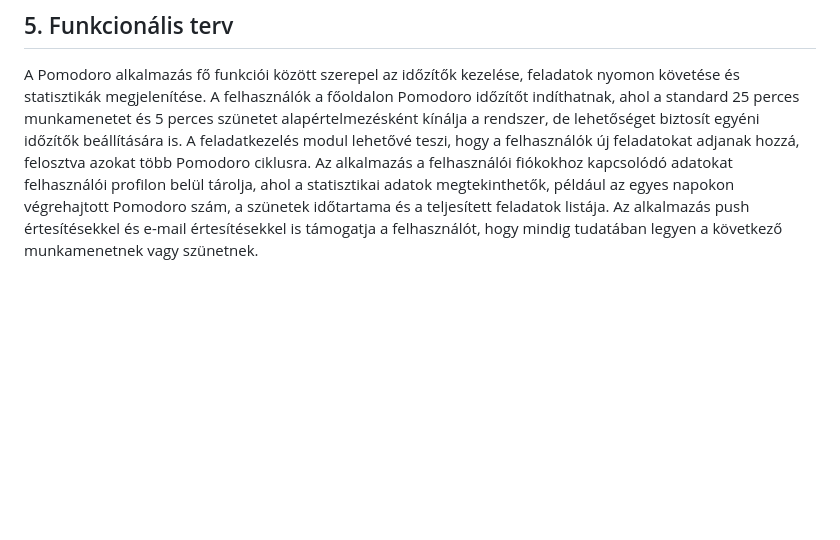
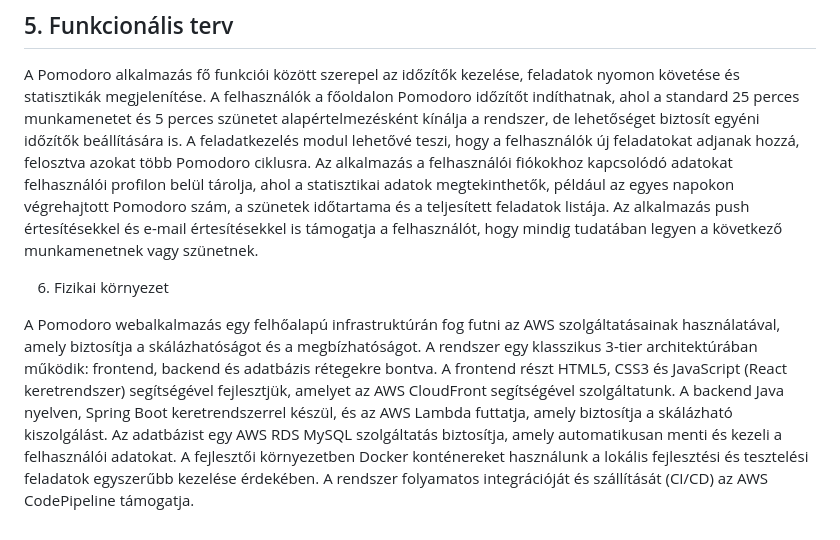
Before and after one commit to nacsacsa/Pomodoro, a Markdown page: Rendszerterv.md, the part around the change. GitHub-like rendering; blank space fills up the shorter version.

Commit message:
Rendszerterv Fizikai környezet elkészítése

```diff
--- a/Rendszerterv.md
+++ b/Rendszerterv.md
@@ -30,3 +30,7 @@ A Pomodoro alkalmazásnak több fontos követelményt kell teljesítenie.
 ## 5. Funkcionális terv
 
 A Pomodoro alkalmazás fő funkciói között szerepel az időzítők kezelése, feladatok nyomon követése és statisztikák megjelenítése. A felhasználók a főoldalon Pomodoro időzítőt indíthatnak, ahol a standard 25 perces munkamenetet és 5 perces szünetet alapértelmezésként kínálja a rendszer, de lehetőséget biztosít egyéni időzítők beállítására is. A feladatkezelés modul lehetővé teszi, hogy a felhasználók új feladatokat adjanak hozzá, felosztva azokat több Pomodoro ciklusra. Az alkalmazás a felhasználói fiókokhoz kapcsolódó adatokat felhasználói profilon belül tárolja, ahol a statisztikai adatok megtekinthetők, például az egyes napokon végrehajtott Pomodoro szám, a szünetek időtartama és a teljesített feladatok listája. Az alkalmazás push értesítésekkel és e-mail értesítésekkel is támogatja a felhasználót, hogy mindig tudatában legyen a következő munkamenetnek vagy szünetnek.
+
+6. Fizikai környezet
+
+A Pomodoro webalkalmazás egy felhőalapú infrastruktúrán fog futni az AWS szolgáltatásainak használatával, amely biztosítja a skálázhatóságot és a megbízhatóságot. A rendszer egy klasszikus 3-tier architektúrában működik: frontend, backend és adatbázis rétegekre bontva. A frontend részt HTML5, CSS3 és JavaScript (React keretrendszer) segítségével fejlesztjük, amelyet az AWS CloudFront segítségével szolgáltatunk. A backend Java nyelven, Spring Boot keretrendszerrel készül, és az AWS Lambda futtatja, amely biztosítja a skálázható kiszolgálást. Az adatbázist egy AWS RDS MySQL szolgáltatás biztosítja, amely automatikusan menti és kezeli a felhasználói adatokat. A fejlesztői környezetben Docker konténereket használunk a lokális fejlesztési és tesztelési feladatok egyszerűbb kezelése érdekében. A rendszer folyamatos integrációját és szállítását (CI/CD) az AWS CodePipeline támogatja.
```
